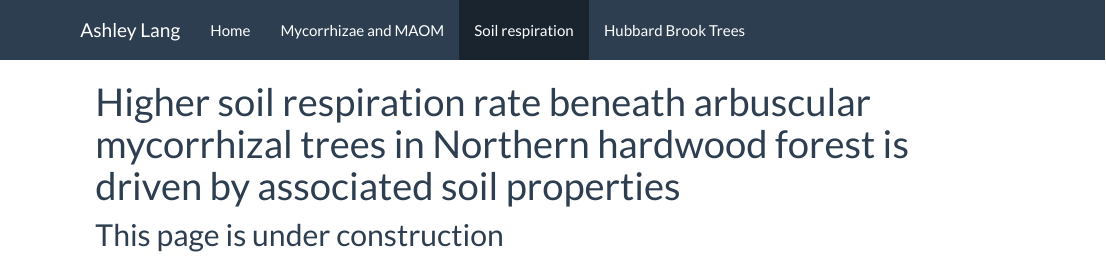
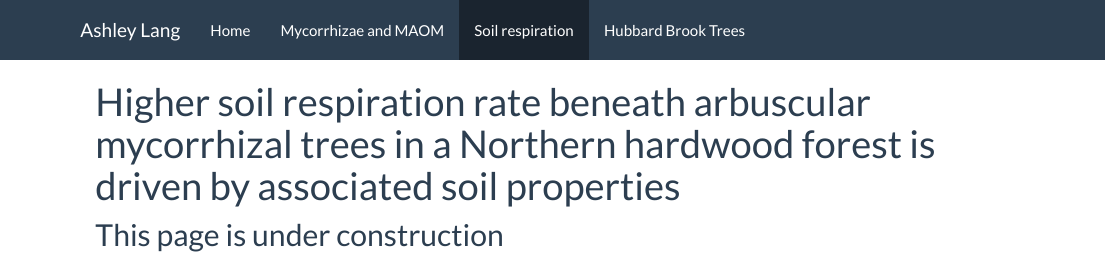
Before and after one commit to ashleylang/ashleylang.github.io, an R Markdown document (soil_respiration_sitepage.Rmd): the page in a window 1100 px wide, from its top. The pictures show the output file soil_respiration_sitepage.html that the author committed with the source, opened offline; library style sheets and scripts come from the installed R packages.

Commit message:
fixed title of my own paper

```diff
--- a/soil_respiration_sitepage.Rmd
+++ b/soil_respiration_sitepage.Rmd
@@ -1,5 +1,5 @@
 ---
-title: Higher soil respiration rate beneath arbuscular mycorrhizal trees in Northern hardwood forest is driven by associated soil properties
+title: Higher soil respiration rate beneath arbuscular mycorrhizal trees in a Northern hardwood forest is driven by associated soil properties
 ---
 
 
```
Also changed, not shown: HBR_tree_map_sitepage.html, soil_respiration_sitepage.html.
